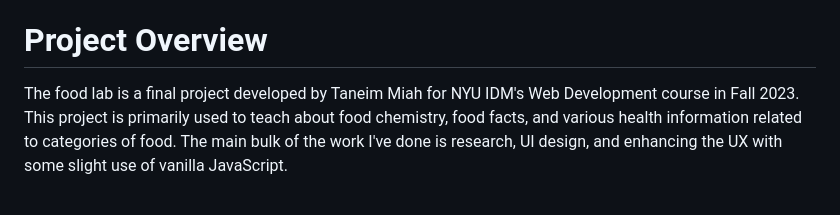
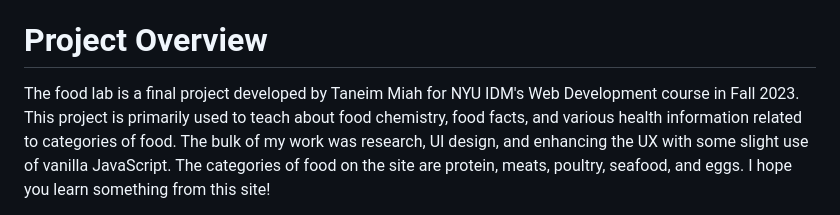
Before and after one commit to BlueTitanium/IDM-Web-Dev-Fall-2023, a Markdown page: Final/DOCUMENTATION.md, the part around the change printed below. GitHub-like rendering.

```diff
--- a/Final/DOCUMENTATION.md
+++ b/Final/DOCUMENTATION.md
@@ -4,5 +4,5 @@
 [Link to site](https://bluetitanium.github.io/IDM-Web-Dev-Fall-2023/Final/index.html)
 
 # Project Overview
-The food lab is a final project developed by Taneim Miah for NYU IDM's Web Development course in Fall 2023. This project is primarily used to teach about food chemistry, food facts, and various health information related to categories of food. The main bulk of the work I've done is research, UI design, and enhancing the UX with some slight use of vanilla JavaScript.
+The food lab is a final project developed by Taneim Miah for NYU IDM's Web Development course in Fall 2023. This project is primarily used to teach about food chemistry, food facts, and various health information related to categories of food. The bulk of my work was research, UI design, and enhancing the UX with some slight use of vanilla JavaScript. The categories of food on the site are protein, meats, poultry, seafood, and eggs. I hope you learn something from this site!
 
```
Also changed, not shown: other parts of Final/DOCUMENTATION.md (+5 -2 lines).
